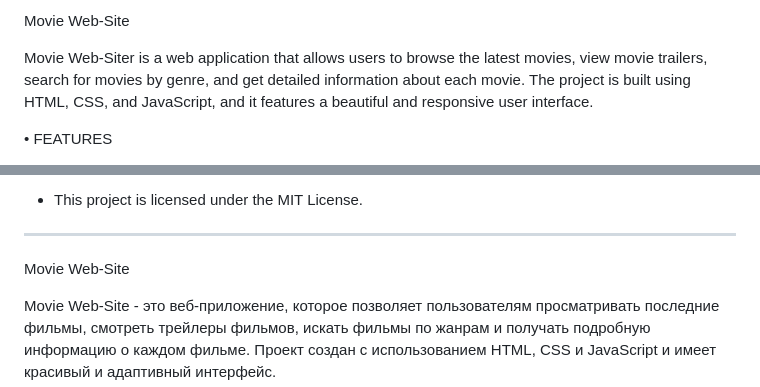
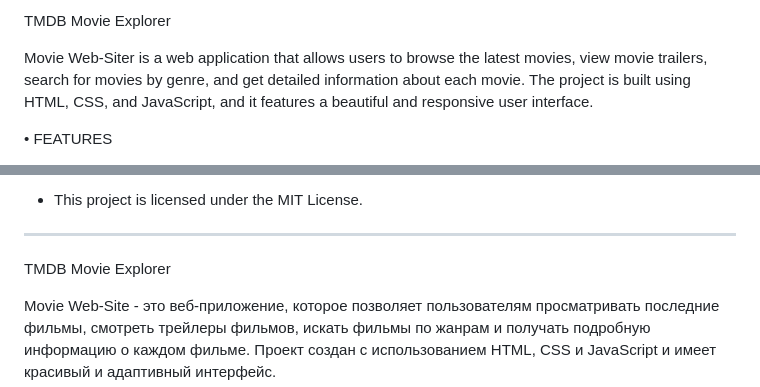
Before and after one commit to sadiqnvv/Cinema-Web-site, a Markdown page: README.md, 2 parts joined by grey strips. Rendered like a GitHub page.

```diff
--- a/README.md
+++ b/README.md
@@ -1,4 +1,4 @@
-Movie Web-Site
+TMDB Movie Explorer
 
 Movie Web-Siter is a web application that allows users to browse the latest movies, view movie trailers, search for movies by genre, and get detailed information about each movie. The project is built using HTML, CSS, and JavaScript, and it features a beautiful and responsive user interface.
 
@@ -59,7 +59,7 @@ Installation
 -----------------------------------------------------------------------------------------------
 
 
-Movie Web-Site
+TMDB Movie Explorer
 
 Movie Web-Site - это веб-приложение, которое позволяет пользователям просматривать последние фильмы, смотреть трейлеры фильмов, искать фильмы по жанрам и получать подробную информацию о каждом фильме. Проект создан с использованием HTML, CSS и JavaScript и имеет красивый и адаптивный интерфейс.
 
```
